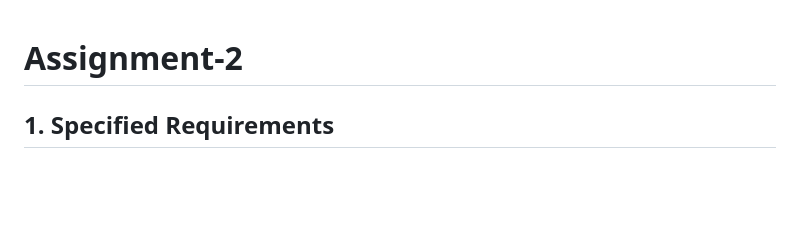
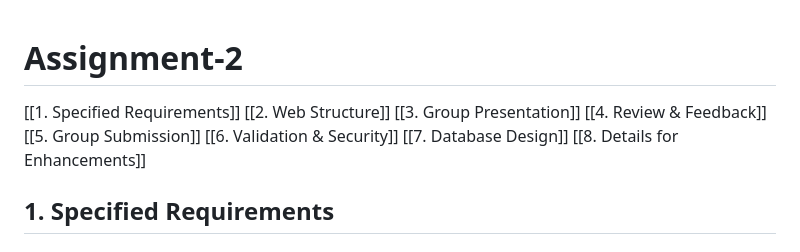
Before and after one commit to COS10026-Group-2/Assignment-2, a Markdown page: README.md, the part around the change. Rendered like a GitHub page; blank space fills up the shorter version.

```diff
--- a/README.md
+++ b/README.md
@@ -1,4 +1,13 @@
 # Assignment-2
+
+[[1. Specified Requirements]]
+[[2. Web Structure]]
+[[3. Group Presentation]]
+[[4. Review & Feedback]]
+[[5. Group Submission]]
+[[6. Validation & Security]]
+[[7. Database Design]]
+[[8. Details for Enhancements]]
 
 ## 1. Specified Requirements
 ### **1.1: PHP Includes**
```
